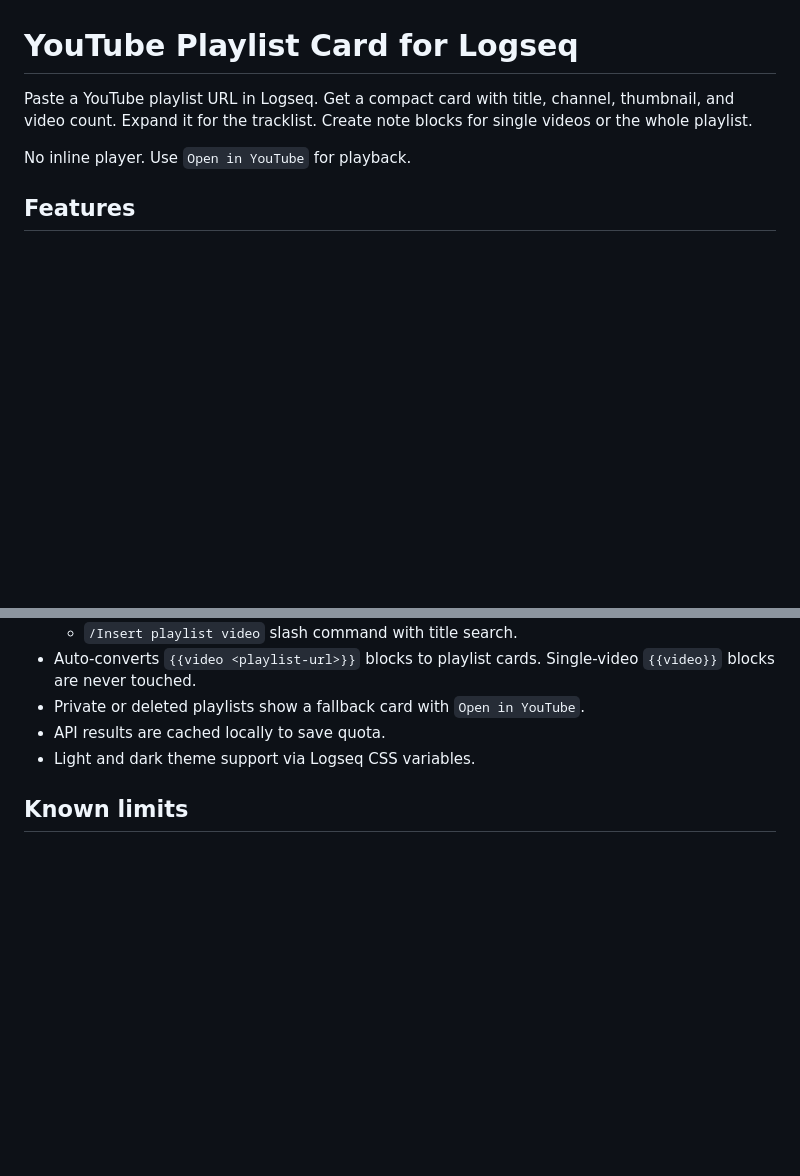
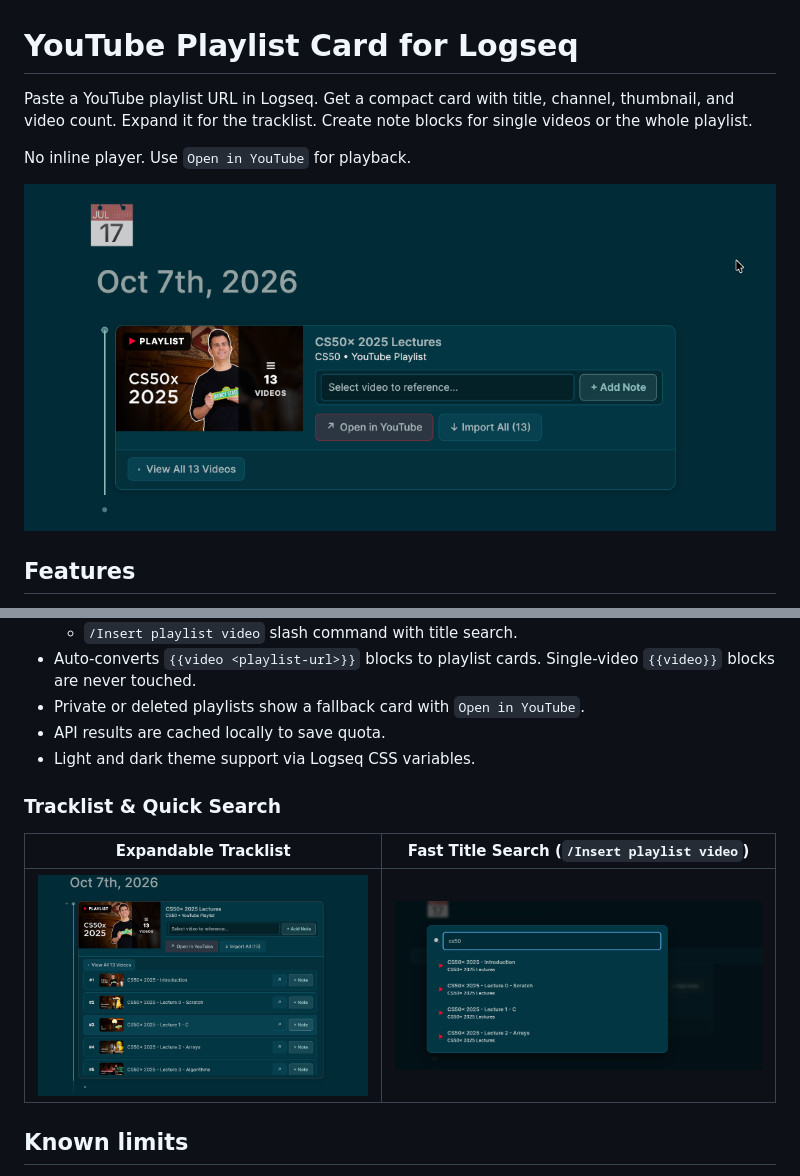
Before and after one commit to ashishsubedi/logseq-playlist-plugin, a Markdown page: README.md, 2 parts joined by grey strips. Rendered like a GitHub page; pictures changed too: assets/card-overview.png (added), assets/search-modal.png (added), assets/tracklist-expanded.png (added); blank space fills up the shorter version.

Commit message:
docs: add screenshots and visual walkthrough to README

```diff
--- a/README.md
+++ b/README.md
@@ -5,6 +5,8 @@ channel, thumbnail, and video count. Expand it for the tracklist. Create
 note blocks for single videos or the whole playlist.
 
 No inline player. Use `Open in YouTube` for playback.
+
+![YouTube Playlist Card in Logseq](assets/card-overview.png)
 
 ## Features
 
@@ -21,6 +23,12 @@ No inline player. Use `Open in YouTube` for playback.
 - Private or deleted playlists show a fallback card with `Open in YouTube`.
 - API results are cached locally to save quota.
 - Light and dark theme support via Logseq CSS variables.
+
+### Tracklist & Quick Search
+
+| Expandable Tracklist | Fast Title Search (`/Insert playlist video`) |
+| :---: | :---: |
+| ![Expandable Tracklist](assets/tracklist-expanded.png) | ![Search Modal](assets/search-modal.png) |
 
 ## Known limits
 
```
